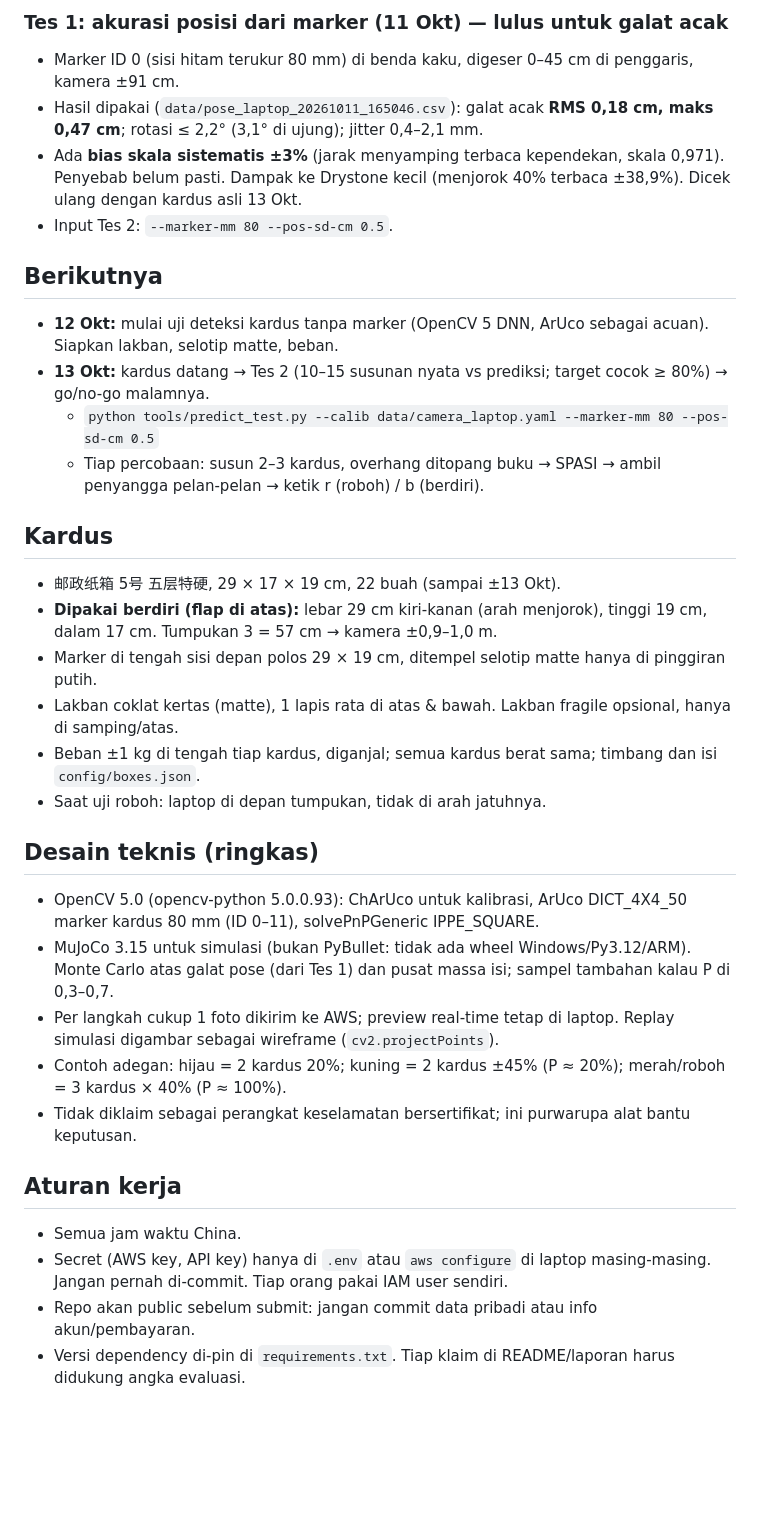
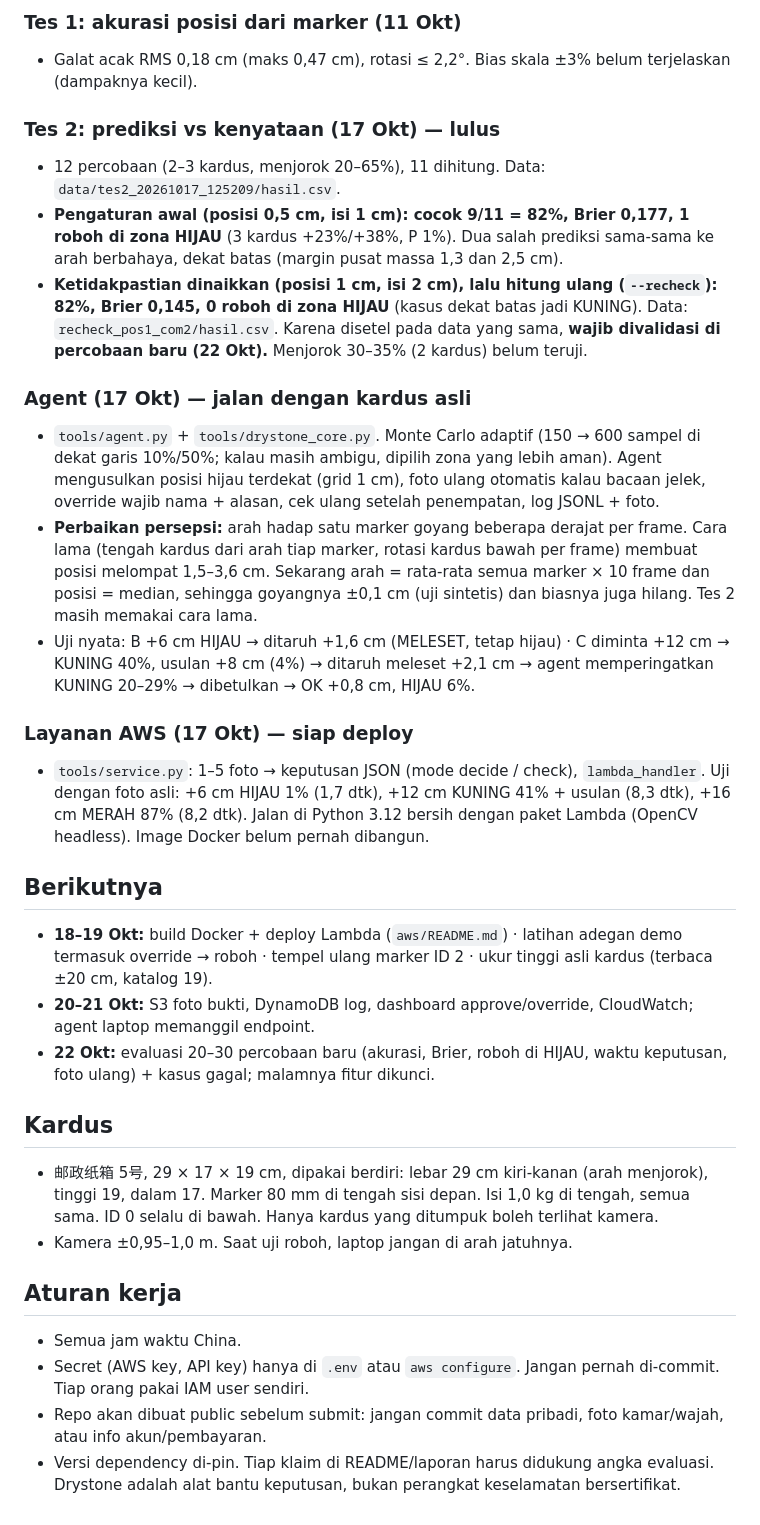
Before and after one commit to yasinfitrah24-tech/drystone, a Markdown page: docs/STATUS.md, the part around one of its changes. Rendered like a GitHub page; blank space fills up the shorter version.

```diff
--- a/docs/STATUS.md
+++ b/docs/STATUS.md
@@ -39,33 +36,31 @@ Go/no-go gagal → fallback ide C "Pemeriksa langkah perakitan".
 
-### Tes 1: akurasi posisi dari marker (11 Okt) — lulus untuk galat acak
-- Marker ID 0 (sisi hitam terukur 80 mm) di benda kaku, digeser 0–45 cm di penggaris, kamera ±91 cm.
-- Hasil dipakai (`data/pose_laptop_20261011_165046.csv`): galat acak **RMS 0,18 cm, maks 0,47 cm**; rotasi ≤ 2,2° (3,1° di ujung); jitter 0,4–2,1 mm.
-- Ada **bias skala sistematis ±3%** (jarak menyamping terbaca kependekan, skala 0,971). Penyebab belum pasti. Dampak ke Drystone kecil (menjorok 40% terbaca ±38,9%). Dicek ulang dengan kardus asli 13 Okt.
-- Input Tes 2: `--marker-mm 80 --pos-sd-cm 0.5`.
+### Tes 1: akurasi posisi dari marker (11 Okt)
+- Galat acak RMS 0,18 cm (maks 0,47 cm), rotasi ≤ 2,2°. Bias skala ±3% belum terjelaskan (dampaknya kecil).
+
+### Tes 2: prediksi vs kenyataan (17 Okt) — lulus
+- 12 percobaan (2–3 kardus, menjorok 20–65%), 11 dihitung. Data: `data/tes2_20261017_125209/hasil.csv`.
+- **Pengaturan awal (posisi 0,5 cm, isi 1 cm): cocok 9/11 = 82%, Brier 0,177, 1 roboh di zona HIJAU** (3 kardus +23%/+38%, P 1%). Dua salah prediksi sama-sama ke arah berbahaya, dekat batas (margin pusat massa 1,3 dan 2,5 cm).
+- **Ketidakpastian dinaikkan (posisi 1 cm, isi 2 cm), lalu hitung ulang (`--recheck`): 82%, Brier 0,145, 0 roboh di zona HIJAU** (kasus dekat batas jadi KUNING). Data: `recheck_pos1_com2/hasil.csv`. Karena disetel pada data yang sama, **wajib divalidasi di percobaan baru (22 Okt).** Menjorok 30–35% (2 kardus) belum teruji.
+
+### Agent (17 Okt) — jalan dengan kardus asli
+- `tools/agent.py` + `tools/drystone_core.py`. Monte Carlo adaptif (150 → 600 sampel di dekat garis 10%/50%; kalau masih ambigu, dipilih zona yang lebih aman). Agent mengusulkan posisi hijau terdekat (grid 1 cm), foto ulang otomatis kalau bacaan jelek, override wajib nama + alasan, cek ulang setelah penempatan, log JSONL + foto.
+- **Perbaikan persepsi:** arah hadap satu marker goyang beberapa derajat per frame. Cara lama (tengah kardus dari arah tiap marker, rotasi kardus bawah per frame) membuat posisi melompat 1,5–3,6 cm. Sekarang arah = rata-rata semua marker × 10 frame dan posisi = median, sehingga goyangnya ±0,1 cm (uji sintetis) dan biasnya juga hilang. Tes 2 masih memakai cara lama.
+- Uji nyata: B +6 cm HIJAU → ditaruh +1,6 cm (MELESET, tetap hijau) · C diminta +12 cm → KUNING 40%, usulan +8 cm (4%) → ditaruh meleset +2,1 cm → agent memperingatkan KUNING 20–29% → dibetulkan → OK +0,8 cm, HIJAU 6%.
+
+### Layanan AWS (17 Okt) — siap deploy
+- `tools/service.py`: 1–5 foto → keputusan JSON (mode decide / check), `lambda_handler`. Uji dengan foto asli: +6 cm HIJAU 1% (1,7 dtk), +12 cm KUNING 41% + usulan (8,3 dtk), +16 cm MERAH 87% (8,2 dtk). Jalan di Python 3.12 bersih dengan paket Lambda (OpenCV headless). Image Docker belum pernah dibangun.
 
 ## Berikutnya
-- **12 Okt:** mulai uji deteksi kardus tanpa marker (OpenCV 5 DNN, ArUco sebagai acuan). Siapkan lakban, selotip matte, beban.
-- **13 Okt:** kardus datang → Tes 2 (10–15 susunan nyata vs prediksi; target cocok ≥ 80%) → go/no-go malamnya.
-  - `python tools/predict_test.py --calib data/camera_laptop.yaml --marker-mm 80 --pos-sd-cm 0.5`
-  - Tiap percobaan: susun 2–3 kardus, overhang ditopang buku → SPASI → ambil penyangga pelan-pelan → ketik r (roboh) / b (berdiri).
+- **18–19 Okt:** build Docker + deploy Lambda (`aws/README.md`) · latihan adegan demo termasuk override → roboh · tempel ulang marker ID 2 · ukur tinggi asli kardus (terbaca ±20 cm, katalog 19).
+- **20–21 Okt:** S3 foto bukti, DynamoDB log, dashboard approve/override, CloudWatch; agent laptop memanggil endpoint.
+- **22 Okt:** evaluasi 20–30 percobaan baru (akurasi, Brier, roboh di HIJAU, waktu keputusan, foto ulang) + kasus gagal; malamnya fitur dikunci.
 
 ## Kardus
-- 邮政纸箱 5号 五层特硬, 29 × 17 × 19 cm, 22 buah (sampai ±13 Okt).
-- **Dipakai berdiri (flap di atas):** lebar 29 cm kiri-kanan (arah menjorok), tinggi 19 cm, dalam 17 cm. Tumpukan 3 = 57 cm → kamera ±0,9–1,0 m.
-- Marker di tengah sisi depan polos 29 × 19 cm, ditempel selotip matte hanya di pinggiran putih.
-- Lakban coklat kertas (matte), 1 lapis rata di atas & bawah. Lakban fragile opsional, hanya di samping/atas.
-- Beban ±1 kg di tengah tiap kardus, diganjal; semua kardus berat sama; timbang dan isi `config/boxes.json`.
-- Saat uji roboh: laptop di depan tumpukan, tidak di arah jatuhnya.
-
-## Desain teknis (ringkas)
-- OpenCV 5.0 (opencv-python 5.0.0.93): ChArUco untuk kalibrasi, ArUco DICT_4X4_50 marker kardus 80 mm (ID 0–11), solvePnPGeneric IPPE_SQUARE.
-- MuJoCo 3.15 untuk simulasi (bukan PyBullet: tidak ada wheel Windows/Py3.12/ARM). Monte Carlo atas galat pose (dari Tes 1) dan pusat massa isi; sampel tambahan kalau P di 0,3–0,7.
-- Per langkah cukup 1 foto dikirim ke AWS; preview real-time tetap di laptop. Replay simulasi digambar sebagai wireframe (`cv2.projectPoints`).
-- Contoh adegan: hijau = 2 kardus 20%; kuning = 2 kardus ±45% (P ≈ 20%); merah/roboh = 3 kardus × 40% (P ≈ 100%).
-- Tidak diklaim sebagai perangkat keselamatan bersertifikat; ini purwarupa alat bantu keputusan.
+- 邮政纸箱 5号, 29 × 17 × 19 cm, dipakai berdiri: lebar 29 cm kiri-kanan (arah menjorok), tinggi 19, dalam 17. Marker 80 mm di tengah sisi depan. Isi 1,0 kg di tengah, semua sama. ID 0 selalu di bawah. Hanya kardus yang ditumpuk boleh terlihat kamera.
+- Kamera ±0,95–1,0 m. Saat uji roboh, laptop jangan di arah jatuhnya.
 
 ## Aturan kerja
 - Semua jam waktu China.
-- Secret (AWS key, API key) hanya di `.env` atau `aws configure` di laptop masing-masing. Jangan pernah di-commit. Tiap orang pakai IAM user sendiri.
-- Repo akan public sebelum submit: jangan commit data pribadi atau info akun/pembayaran.
-- Versi dependency di-pin di `requirements.txt`. Tiap klaim di README/laporan harus didukung angka evaluasi.
+- Secret (AWS key, API key) hanya di `.env` atau `aws configure`. Jangan pernah di-commit. Tiap orang pakai IAM user sendiri.
+- Repo akan dibuat public sebelum submit: jangan commit data pribadi, foto kamar/wajah, atau info akun/pembayaran.
+- Versi dependency di-pin. Tiap klaim di README/laporan harus didukung angka evaluasi. Drystone adalah alat bantu keputusan, bukan perangkat keselamatan bersertifikat.
```
Also changed, not shown: other parts of docs/STATUS.md (+14 -17 lines), CLAUDE.md (+9 -3 lines), docs/HANDOFF.md (+13 -5 lines).
